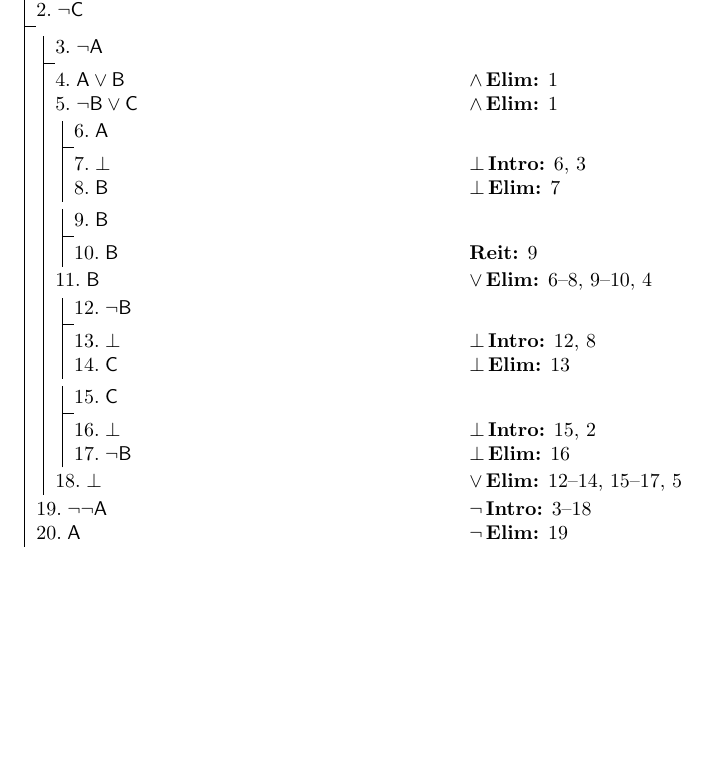
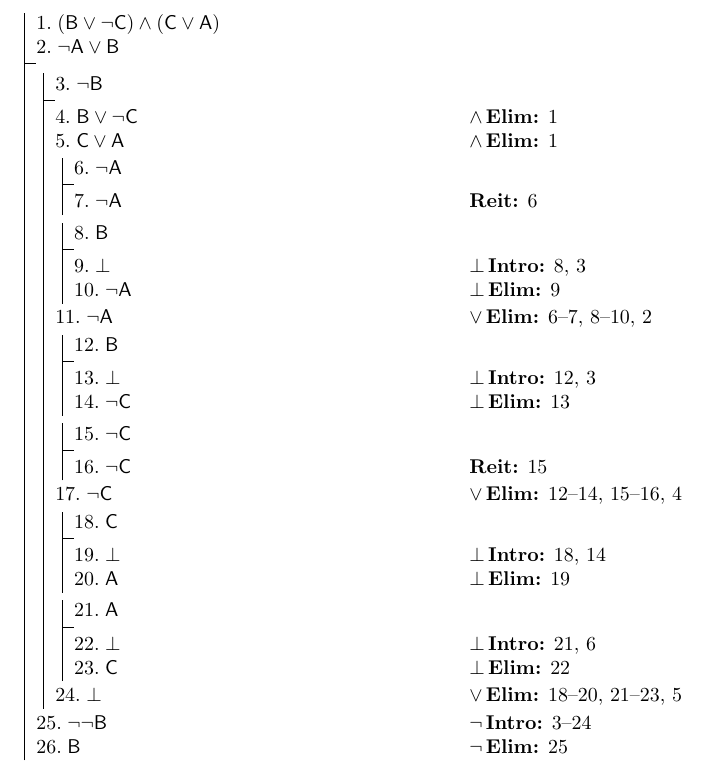
Before and after one commit to Bram-Hub/python-ND-APG, a LaTeX document (output.tex): part of the page, cut at the place of the change, the shorter picture padded with empty space. Compiled offline with pdfLaTeX.

Commit message:
Added parsing from .bram files

```diff
--- a/output.tex
+++ b/output.tex
@@ -1,35 +1,45 @@
 \documentclass{article}
 \usepackage{lplfitch}
 \begin{document}
-\fitchprf{\pline[1.]{(A \lor B) \land (\lnot B \lor C)}\\
-\pline[2.]{\lnot C}}
+\fitchprf{\pline[1.]{(B\lor \lnot C)\land (C\lor A)}\\
+\pline[2.]{\lnot A\lor B}}
 {
-\subproof{\pline[3.]{\lnot A}}
+\subproof{\pline[3.]{\lnot B}}
 {
-\pline[4.]{A \lor B}[\lande{1}]\\
-\pline[5.]{\lnot B \lor C}[\lande{1}]\\
-\subproof{\pline[6.]{A}}
+\pline[4.]{B\lor \lnot C}[\lande{1}]\\
+\pline[5.]{C\lor A}[\lande{1}]\\
+\subproof{\pline[6.]{\lnot A}}
 {
-\pline[7.]{\lfalse}[\lfalsei{6}{3}]\\
-\pline[8.]{B}[\lfalsee{7}]
+\pline[7.]{\lnot A}[\reit{6}]
 }
-\subproof{\pline[9.]{B}}
+\subproof{\pline[8.]{B}}
 {
-\pline[10.]{B}[\reit{9}]
+\pline[9.]{\lfalse }[\lfalsei{8}{3}]\\
+\pline[10.]{\lnot A}[\lfalsee{9}]
 }
-\pline[11.]{B}[\lore{6--8}{9--10}{4}]\\
-\subproof{\pline[12.]{\lnot B}}
+\pline[11.]{\lnot A}[\lore{6--7}{8--10}{2}]\\
+\subproof{\pline[12.]{B}}
 {
-\pline[13.]{\lfalse}[\lfalsei{12}{8}]\\
-\pline[14.]{C}[\lfalsee{13}]
+\pline[13.]{\lfalse }[\lfalsei{12}{3}]\\
+\pline[14.]{\lnot C}[\lfalsee{13}]
 }
-\subproof{\pline[15.]{C}}
+\subproof{\pline[15.]{\lnot C}}
 {
-\pline[16.]{\lfalse}[\lfalsei{15}{2}]\\
-\pline[17.]{\lnot B}[\lfalsee{16}]
+\pline[16.]{\lnot C}[\reit{15}]
 }
-\pline[18.]{\lfalse}[\lore{12--14}{15--17}{5}]
+\pline[17.]{\lnot C}[\lore{12--14}{15--16}{4}]\\
+\subproof{\pline[18.]{C}}
+{
+\pline[19.]{\lfalse }[\lfalsei{18}{14}]\\
+\pline[20.]{A}[\lfalsee{19}]
 }
-\pline[19.]{\lnot \lnot A}[\lnoti{3--18}]\\
-\pline[20.]{A}[\lnote{19}]}
+\subproof{\pline[21.]{A}}
+{
+\pline[22.]{\lfalse }[\lfalsei{21}{6}]\\
+\pline[23.]{C}[\lfalsee{22}]
+}
+\pline[24.]{\lfalse }[\lore{18--20}{21--23}{5}]
+}
+\pline[25.]{\lnot \lnot B}[\lnoti{3--24}]\\
+\pline[26.]{B}[\lnote{25}]}
 \end{document}
```
Also changed, not shown: output.pdf (added), 6 other files.
